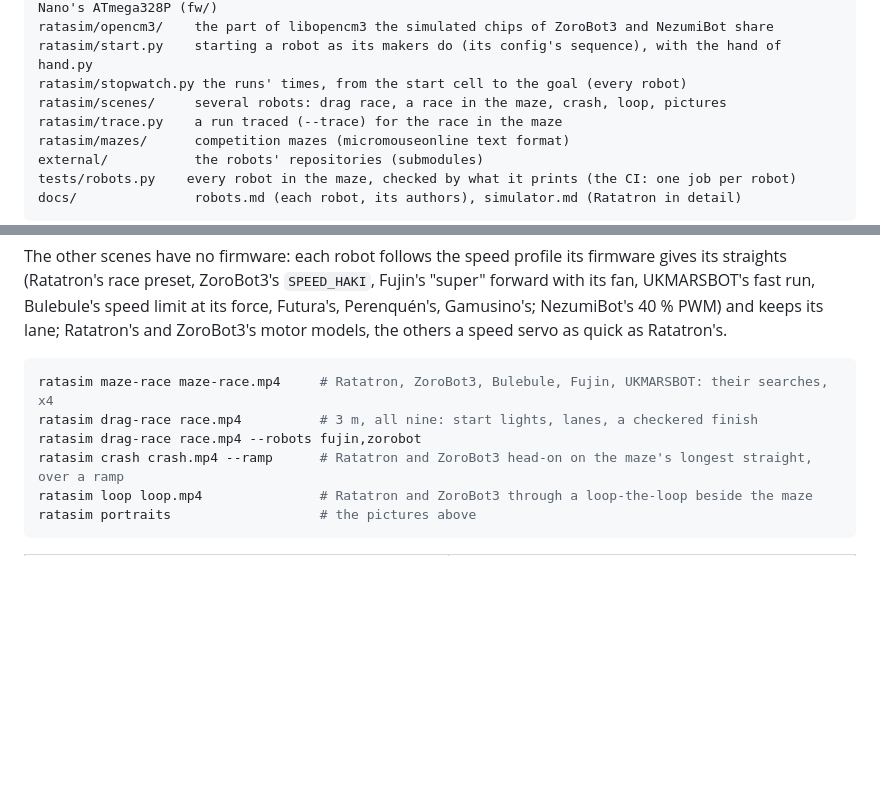
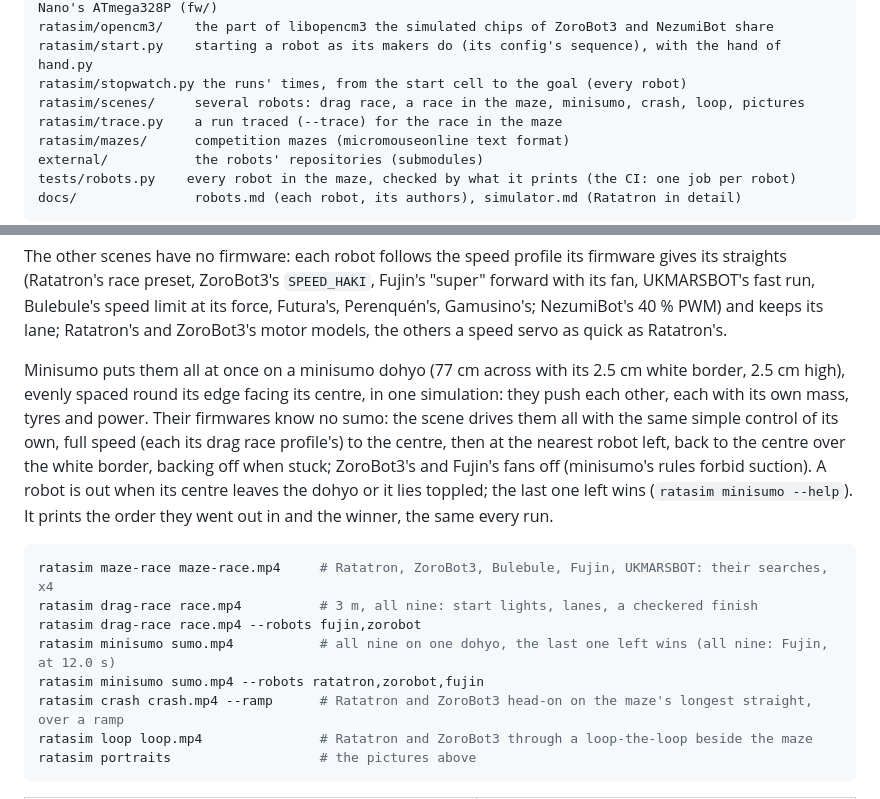
Before and after one commit to JavierIH/ratasim, a Markdown page: README.md, 2 parts joined by grey strips. Rendered like a GitHub page; blank space fills up the shorter version.

````diff
--- a/README.md
+++ b/README.md
@@ -259,7 +259,7 @@ ratasim/ukmarsbot/  UKMARSBOT: its model from its KiCad boards and Gerbers (cad.
 ratasim/opencm3/    the part of libopencm3 the simulated chips of ZoroBot3 and NezumiBot share
 ratasim/start.py    starting a robot as its makers do (its config's sequence), with the hand of hand.py
 ratasim/stopwatch.py the runs' times, from the start cell to the goal (every robot)
-ratasim/scenes/     several robots: drag race, a race in the maze, crash, loop, pictures
+ratasim/scenes/     several robots: drag race, a race in the maze, minisumo, crash, loop, pictures
 ratasim/trace.py    a run traced (--trace) for the race in the maze
 ratasim/mazes/      competition mazes (micromouseonline text format)
 external/           the robots' repositories (submodules)
@@ -281,10 +281,20 @@ The other scenes have no firmware: each robot follows the speed profile its firm
 Bulebule's speed limit at its force, Futura's, Perenquén's, Gamusino's; NezumiBot's 40 % PWM) and keeps its lane;
 Ratatron's and ZoroBot3's motor models, the others a speed servo as quick as Ratatron's.
 
+Minisumo puts them all at once on a minisumo dohyo (77 cm across with its 2.5 cm white border, 2.5 cm high),
+evenly spaced round its edge facing its centre, in one simulation: they push each other, each with its own mass,
+tyres and power. Their firmwares know no sumo: the scene drives them all with the same simple control of its own,
+full speed (each its drag race profile's) to the centre, then at the nearest robot left, back to the centre over the
+white border, backing off when stuck; ZoroBot3's and Fujin's fans off (minisumo's rules forbid suction). A robot is
+out when its centre leaves the dohyo or it lies toppled; the last one left wins (`ratasim minisumo --help`). It
+prints the order they went out in and the winner, the same every run.
+
 ```sh
 ratasim maze-race maze-race.mp4     # Ratatron, ZoroBot3, Bulebule, Fujin, UKMARSBOT: their searches, x4
 ratasim drag-race race.mp4          # 3 m, all nine: start lights, lanes, a checkered finish
 ratasim drag-race race.mp4 --robots fujin,zorobot
+ratasim minisumo sumo.mp4           # all nine on one dohyo, the last one left wins (all nine: Fujin, at 12.0 s)
+ratasim minisumo sumo.mp4 --robots ratatron,zorobot,fujin
 ratasim crash crash.mp4 --ramp      # Ratatron and ZoroBot3 head-on on the maze's longest straight, over a ramp
 ratasim loop loop.mp4               # Ratatron and ZoroBot3 through a loop-the-loop beside the maze
 ratasim portraits                   # the pictures above
````
Also changed, not shown: other parts of README.md (+2 -1 lines), docs/images/minisumo.jpg (added), 2 other files.
